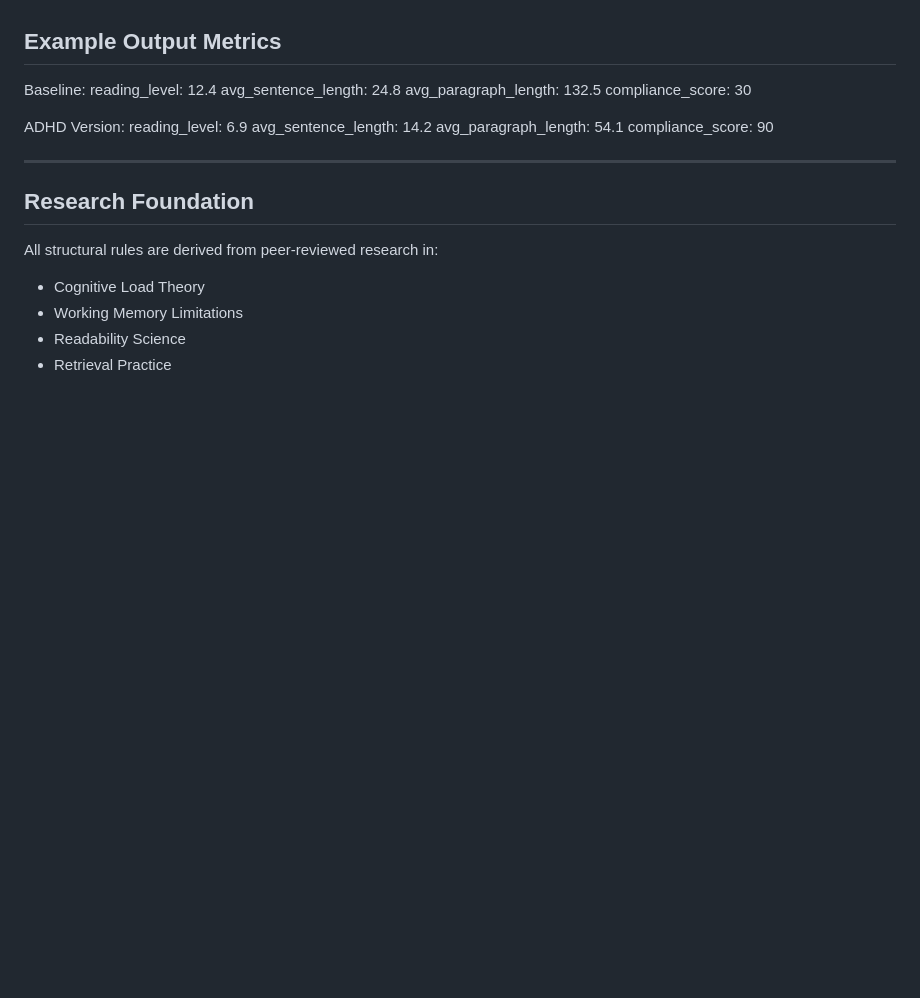
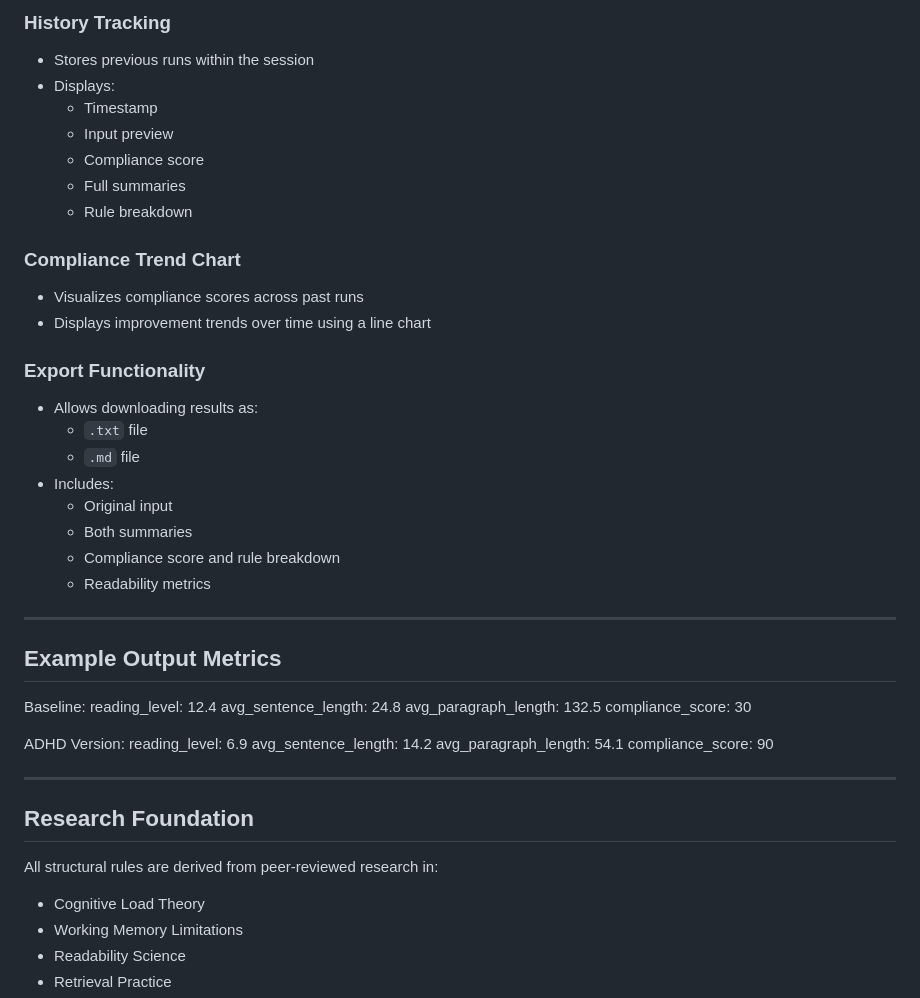
Before and after one commit to GabrielKV4/AI-Academia, a Markdown page: README.md, the part around one of its changes. GitHub-like rendering; blank space fills up the shorter version.

```diff
--- a/README.md
+++ b/README.md
@@ -213,3 +262,27 @@ streamlit run app.py
+### History Tracking
+- Stores previous runs within the session
+- Displays:
+   - Timestamp
+   - Input preview
+   - Compliance score
+   - Full summaries
+   - Rule breakdown
+
+### Compliance Trend Chart
+- Visualizes compliance scores across past runs
+- Displays improvement trends over time using a line chart
+
+### Export Functionality
+- Allows downloading results as:
+  - `.txt` file
+  - `.md` file
+- Includes:
+   - Original input
+   - Both summaries
+   - Compliance score and rule breakdown
+   - Readability metrics
+
+---
 
 ## Example Output Metrics
 
```
Also changed, not shown: other parts of README.md (+49 -0 lines).
